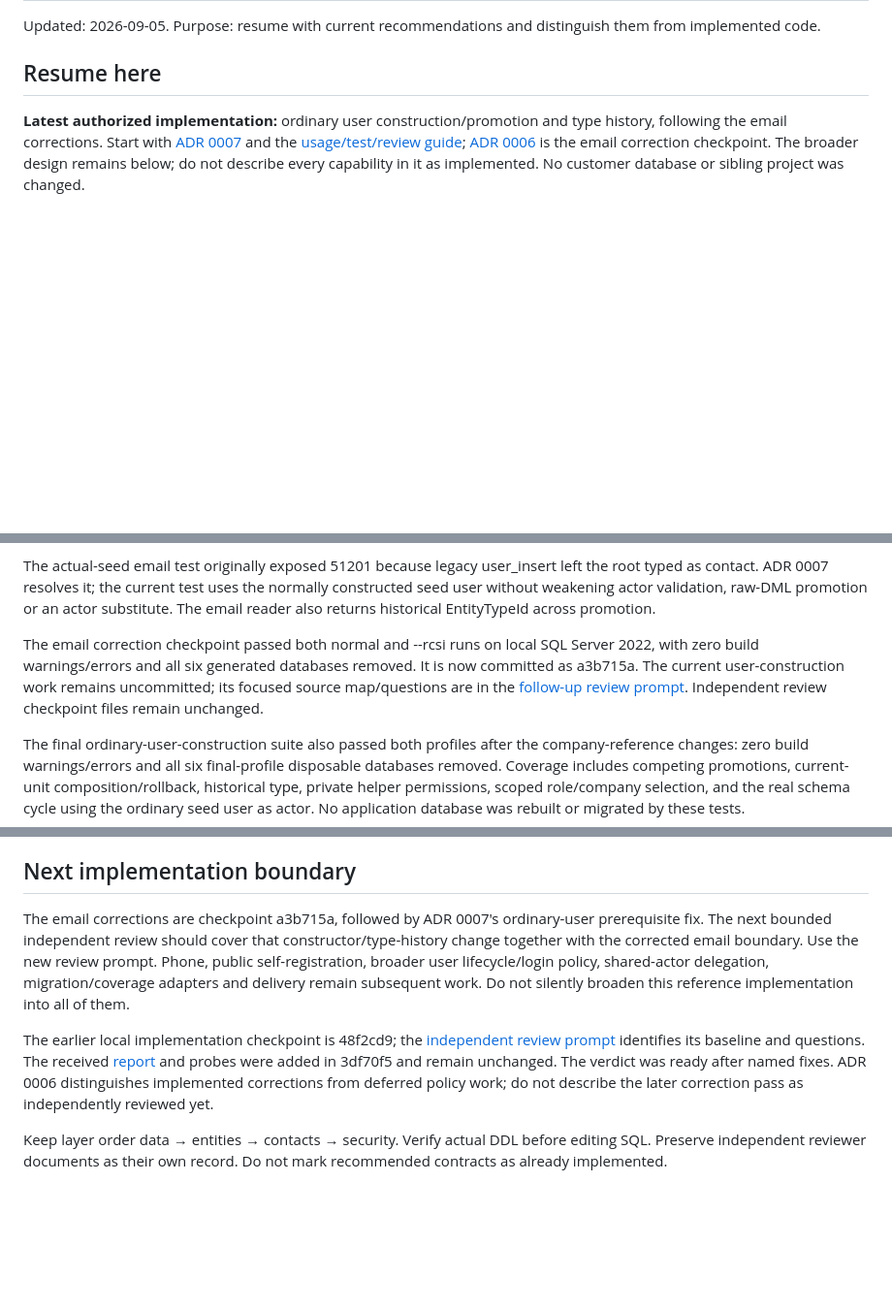
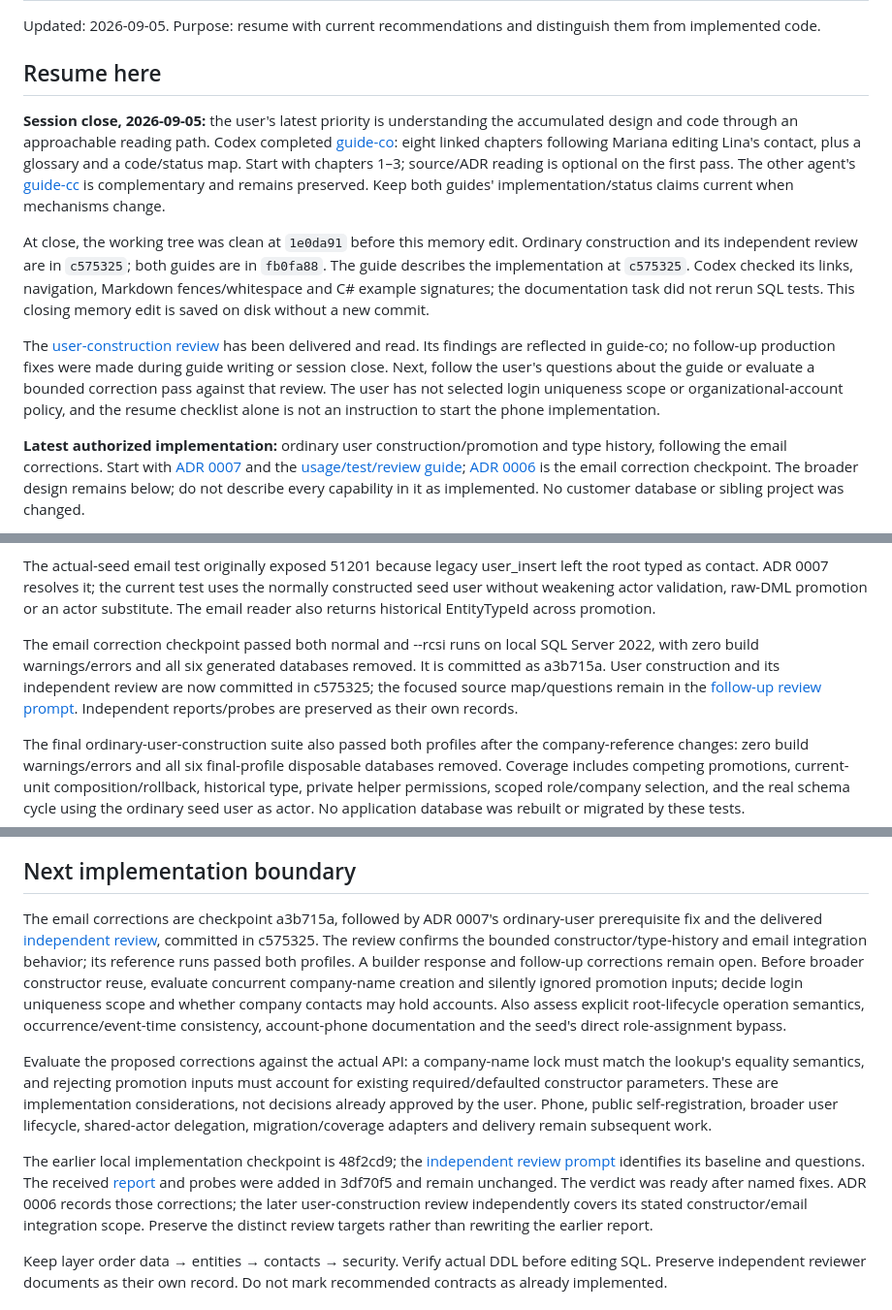
Before and after one commit to Sistrategia/overmind, a Markdown page: docs/dbrow_version-design-session-handoff.md, 3 parts joined by grey strips. Shown at 97% size. Rendered like a GitHub page; blank space fills up the shorter version.

Commit message:
Add codex notes

```diff
--- a/docs/dbrow_version-design-session-handoff.md
+++ b/docs/dbrow_version-design-session-handoff.md
@@ -3,6 +3,12 @@
 Updated: 2026-09-05. Purpose: resume with current recommendations and distinguish them from implemented code.
 
 ## Resume here
+
+**Session close, 2026-09-05:** the user's latest priority is understanding the accumulated design and code through an approachable reading path. Codex completed [guide-co](guide-co/README.md): eight linked chapters following Mariana editing Lina's contact, plus a glossary and a code/status map. Start with chapters 1–3; source/ADR reading is optional on the first pass. The other agent's [guide-cc](guide-cc/README.md) is complementary and remains preserved. Keep both guides' implementation/status claims current when mechanisms change.
+
+At close, the working tree was clean at `1e0da91` before this memory edit. Ordinary construction and its independent review are in `c575325`; both guides are in `fb0fa88`. The guide describes the implementation at `c575325`. Codex checked its links, navigation, Markdown fences/whitespace and C# example signatures; the documentation task did not rerun SQL tests. This closing memory edit is saved on disk without a new commit.
+
+The [user-construction review](user-construction-independent-review.md) has been delivered and read. Its findings are reflected in guide-co; no follow-up production fixes were made during guide writing or session close. Next, follow the user's questions about the guide or evaluate a bounded correction pass against that review. The user has not selected login uniqueness scope or organizational-account policy, and the resume checklist alone is not an instruction to start the phone implementation.
 
 **Latest authorized implementation:** ordinary user construction/promotion and type history, following the email corrections. Start with [ADR 0007](adr/0007-ordinary-user-construction-and-type-history.md) and the [usage/test/review guide](email-reference-family.md); [ADR 0006](adr/0006-email-review-corrections-and-saved-order.md) is the email correction checkpoint. The broader design remains below; do not describe every capability in it as implemented. No customer database or sibling project was changed.
 
@@ -14,7 +20,7 @@ The correction pass adds root-leading history indexes and required seeks for the
 
 The actual-seed email test originally exposed 51201 because legacy user_insert left the root typed as contact. ADR 0007 resolves it; the current test uses the normally constructed seed user without weakening actor validation, raw-DML promotion or an actor substitute. The email reader also returns historical EntityTypeId across promotion.
 
-The email correction checkpoint passed both normal and --rcsi runs on local SQL Server 2022, with zero build warnings/errors and all six generated databases removed. It is now committed as a3b715a. The current user-construction work remains uncommitted; its focused source map/questions are in the [follow-up review prompt](user-construction-independent-review-prompt.md). Independent review checkpoint files remain unchanged.
+The email correction checkpoint passed both normal and --rcsi runs on local SQL Server 2022, with zero build warnings/errors and all six generated databases removed. It is committed as a3b715a. User construction and its independent review are now committed in c575325; the focused source map/questions remain in the [follow-up review prompt](user-construction-independent-review-prompt.md). Independent reports/probes are preserved as their own records.
 
 The final ordinary-user-construction suite also passed both profiles after the company-reference changes: zero build warnings/errors and all six final-profile disposable databases removed. Coverage includes competing promotions, current-unit composition/rollback, historical type, private helper permissions, scoped role/company selection, and the real schema cycle using the ordinary seed user as actor. No application database was rebuilt or migrated by these tests.
 
@@ -90,9 +96,11 @@ Portability research found PostgreSQL CACHE > 1 may return audit sequence values
 
 ## Next implementation boundary
 
-The email corrections are checkpoint a3b715a, followed by ADR 0007's ordinary-user prerequisite fix. The next bounded independent review should cover that constructor/type-history change together with the corrected email boundary. Use the new review prompt. Phone, public self-registration, broader user lifecycle/login policy, shared-actor delegation, migration/coverage adapters and delivery remain subsequent work. Do not silently broaden this reference implementation into all of them.
+The email corrections are checkpoint a3b715a, followed by ADR 0007's ordinary-user prerequisite fix and the delivered [independent review](user-construction-independent-review.md), committed in c575325. The review confirms the bounded constructor/type-history and email integration behavior; its reference runs passed both profiles. A builder response and follow-up corrections remain open. Before broader constructor reuse, evaluate concurrent company-name creation and silently ignored promotion inputs; decide login uniqueness scope and whether company contacts may hold accounts. Also assess explicit root-lifecycle operation semantics, occurrence/event-time consistency, account-phone documentation and the seed's direct role-assignment bypass.
 
-The earlier local implementation checkpoint is 48f2cd9; the [independent review prompt](email-reference-family-independent-review-prompt.md) identifies its baseline and questions. The received [report](email-reference-family-independent-review.md) and probes were added in 3df70f5 and remain unchanged. The verdict was ready after named fixes. ADR 0006 distinguishes implemented corrections from deferred policy work; do not describe the later correction pass as independently reviewed yet.
+Evaluate the proposed corrections against the actual API: a company-name lock must match the lookup's equality semantics, and rejecting promotion inputs must account for existing required/defaulted constructor parameters. These are implementation considerations, not decisions already approved by the user. Phone, public self-registration, broader user lifecycle, shared-actor delegation, migration/coverage adapters and delivery remain subsequent work.
+
+The earlier local implementation checkpoint is 48f2cd9; the [independent review prompt](email-reference-family-independent-review-prompt.md) identifies its baseline and questions. The received [report](email-reference-family-independent-review.md) and probes were added in 3df70f5 and remain unchanged. The verdict was ready after named fixes. ADR 0006 records those corrections; the later user-construction review independently covers its stated constructor/email integration scope. Preserve the distinct review targets rather than rewriting the earlier report.
 
 Keep layer order data → entities → contacts → security. Verify actual DDL before editing SQL. Preserve independent reviewer documents as their own record. Do not mark recommended contracts as already implemented.
 
```
Also changed, not shown: AGENTS.md (+13 -1 lines).
